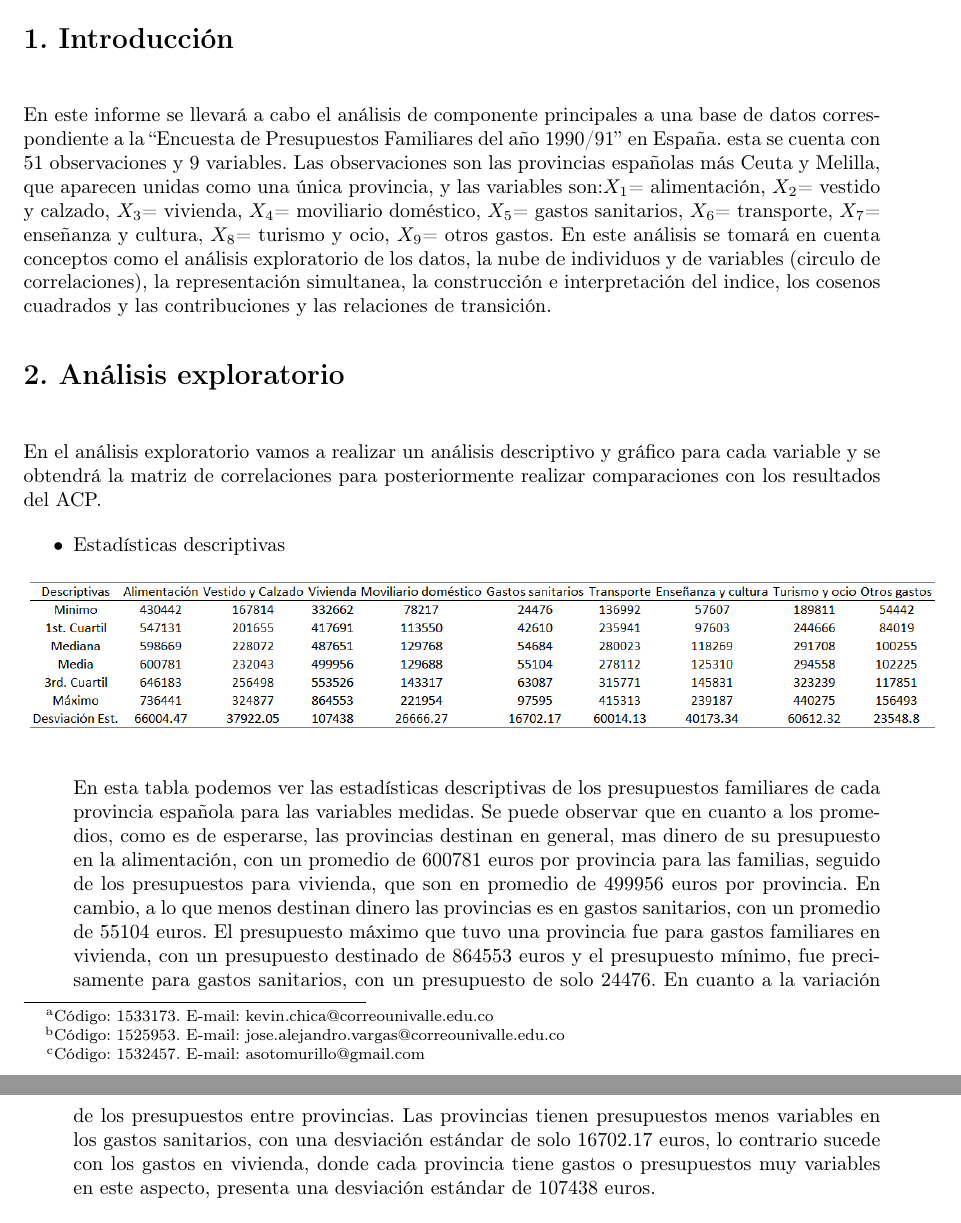
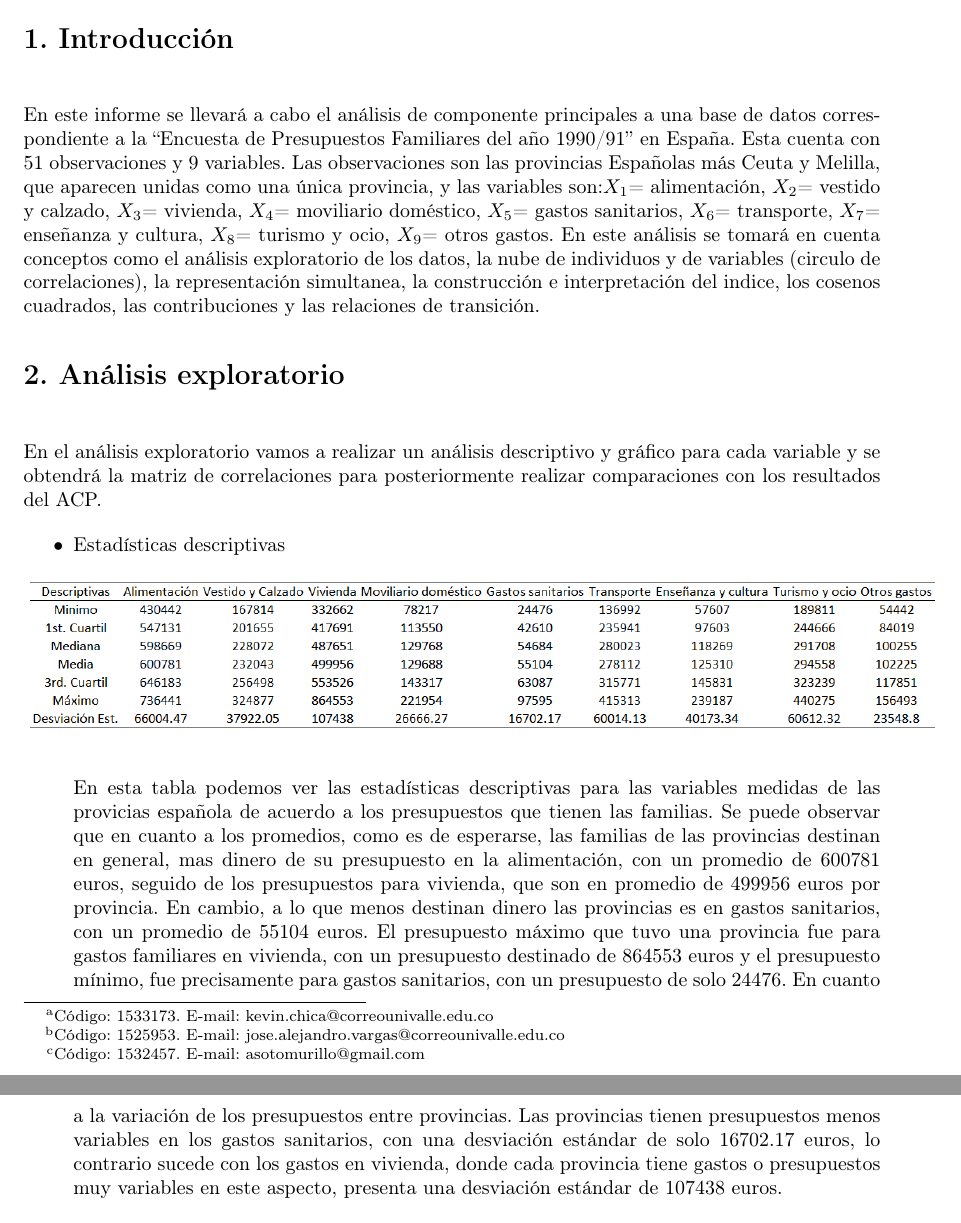
Before and after one commit to KevinChica1128/Laboratorio-2-Multivariada, a LaTeX document (INFORME/Laboratorio 2.tex): two parts of pages 1 and 2 of 10, joined at a grey line, cut so that both start at the same text. Compiled offline with pdfLaTeX.

Commit message:
Update Laboratorio 2.tex

```diff
--- a/INFORME/Laboratorio 2.tex
+++ b/INFORME/Laboratorio 2.tex
@@ -134,7 +134,7 @@ de grado.tex}) and can be used as a guideline just replacing its contents. It is
 % Título de la primera sección
 % **** --------------------------------------------------------------------------------
 \section{Introducción}
-~\\En este informe se llevará a cabo el análisis de componente principales a una base de datos correspondiente a la ``Encuesta de Presupuestos Familiares del año 1990/91'' en España. esta se cuenta con 51 observaciones y 9 variables. Las observaciones son las provincias españolas más Ceuta y Melilla, que aparecen unidas como una única provincia, y las variables son:$X_1$= alimentación, $X_2$= vestido y calzado, $X_3$= vivienda, $X_4$= moviliario doméstico, $X_5$= gastos sanitarios, $X_6$= transporte, $X_7$= enseñanza y cultura, $X_8$= turismo y ocio, $X_9$= otros gastos. En este análisis se tomará en cuenta conceptos como el análisis exploratorio de los datos, la nube de individuos y de variables (circulo de correlaciones), la representación simultanea, la construcción e interpretación del indice, los cosenos cuadrados y las contribuciones y las relaciones de transición.
+~\\En este informe se llevará a cabo el análisis de componente principales a una base de datos correspondiente a la ``Encuesta de Presupuestos Familiares del año 1990/91'' en España. Esta cuenta con 51 observaciones y 9 variables. Las observaciones son las provincias Españolas más Ceuta y Melilla, que aparecen unidas como una única provincia, y las variables son:$X_1$= alimentación, $X_2$= vestido y calzado, $X_3$= vivienda, $X_4$= moviliario doméstico, $X_5$= gastos sanitarios, $X_6$= transporte, $X_7$= enseñanza y cultura, $X_8$= turismo y ocio, $X_9$= otros gastos. En este análisis se tomará en cuenta conceptos como el análisis exploratorio de los datos, la nube de individuos y de variables (circulo de correlaciones), la representación simultanea, la construcción e interpretación del indice, los cosenos cuadrados, las contribuciones y las relaciones de transición.
 
 \section{Análisis exploratorio}
 ~\\En el análisis exploratorio vamos a realizar un análisis descriptivo y gráfico para cada variable y se obtendrá la matriz de correlaciones para posteriormente realizar comparaciones con los resultados del ACP.
@@ -146,7 +146,7 @@ de grado.tex}) and can be used as a guideline just replacing its contents. It is
   \includegraphics[scale=0.52]{FigurasUV/desc.png}
 \end{figure}
 
-~\\En esta tabla podemos ver las estadísticas descriptivas de los presupuestos familiares de cada provincia española para las variables medidas. Se puede observar que en cuanto a los promedios, como es de esperarse, las provincias destinan en general, mas dinero de su presupuesto en la alimentación, con un promedio de 600781 euros por provincia para las familias, seguido de los presupuestos para vivienda, que son en promedio de 499956 euros por provincia. En cambio, a lo que menos destinan dinero las provincias es en gastos sanitarios, con un promedio de 55104 euros. El presupuesto máximo que tuvo una provincia fue para gastos familiares en vivienda, con un presupuesto destinado de 864553 euros y el presupuesto mínimo, fue precisamente para gastos sanitarios, con un presupuesto de solo 24476. En cuanto a la variación de los presupuestos entre provincias. Las provincias tienen presupuestos menos variables en los gastos sanitarios, con una desviación estándar de solo 16702.17 euros, lo contrario sucede con los gastos en vivienda, donde cada provincia tiene gastos o presupuestos muy variables en este aspecto, presenta una desviación estándar de 107438 euros.
+~\\En esta tabla podemos ver las estadísticas descriptivas para las variables medidas de las provicias española de acuerdo a los presupuestos que tienen las familias. Se puede observar que en cuanto a los promedios, como es de esperarse, las familias de las provincias destinan en general, mas dinero de su presupuesto en la alimentación, con un promedio de 600781 euros, seguido de los presupuestos para vivienda, que son en promedio de 499956 euros por provincia. En cambio, a lo que menos destinan dinero las provincias es en gastos sanitarios, con un promedio de 55104 euros. El presupuesto máximo que tuvo una provincia fue para gastos familiares en vivienda, con un presupuesto destinado de 864553 euros y el presupuesto mínimo, fue precisamente para gastos sanitarios, con un presupuesto de solo 24476. En cuanto a la variación de los presupuestos entre provincias. Las provincias tienen presupuestos menos variables en los gastos sanitarios, con una desviación estándar de solo 16702.17 euros, lo contrario sucede con los gastos en vivienda, donde cada provincia tiene gastos o presupuestos muy variables en este aspecto, presenta una desviación estándar de 107438 euros.
 \begin{figure}[h!]
   \centering
   \includegraphics[scale=0.45]{FigurasUV/cajas.pdf}
```
